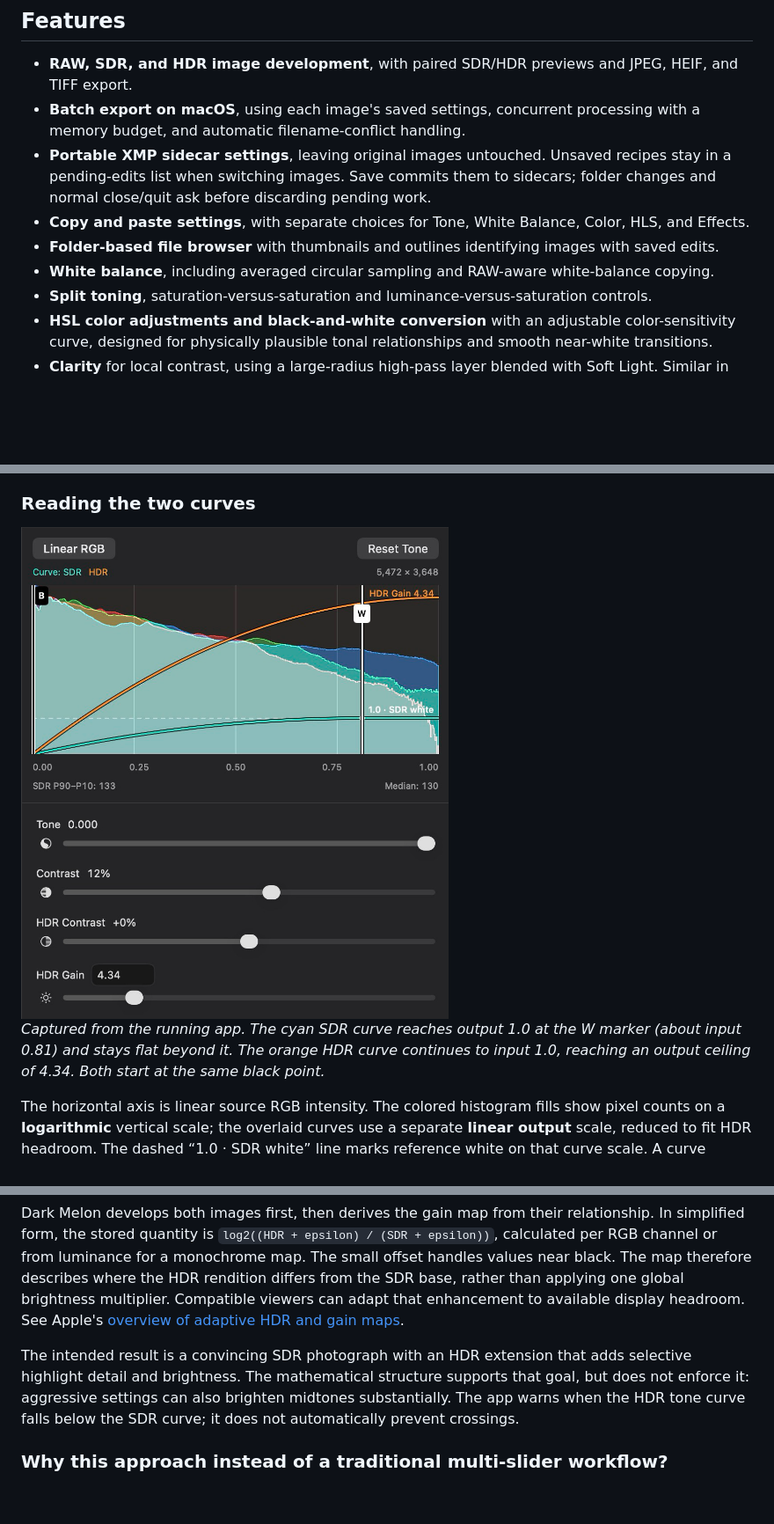
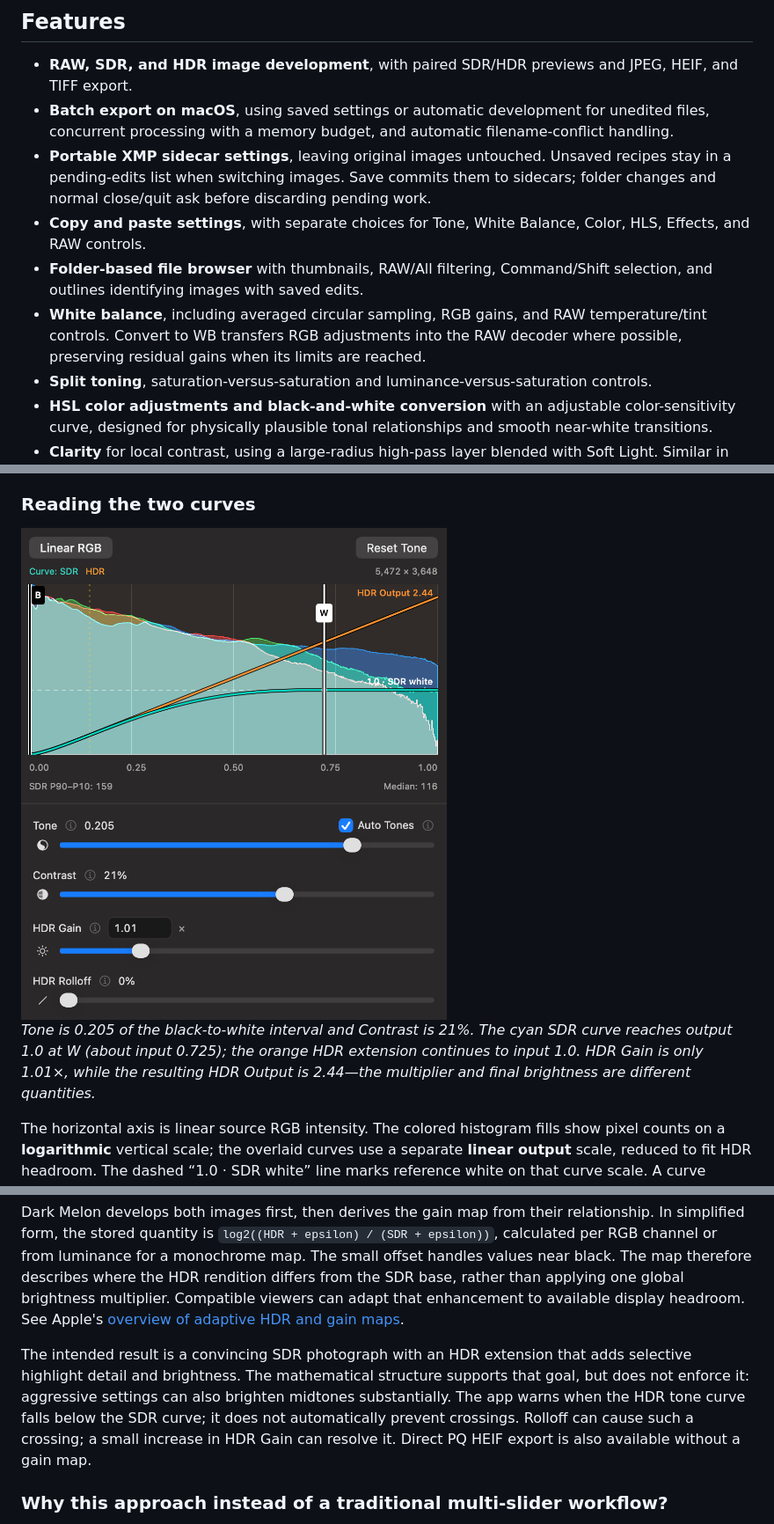
Before and after one commit to 1096bimu/Dark-Melon, a Markdown page: README.md, 3 parts joined by grey strips. Shown: that part at 88% size. Rendered like a GitHub page; pictures changed too: docs/images/tone-histogram.png; blank space fills up the shorter version.

Commit message:
Document tangent-based HDR development and updated tone controls

```diff
--- a/README.md
+++ b/README.md
@@ -23,11 +23,11 @@ An original 2736 × 1824 JPEG export with an embedded ISO 21496-1 HDR gain map.
 ## Features
 
 - **RAW, SDR, and HDR image development**, with paired SDR/HDR previews and JPEG, HEIF, and TIFF export.
-- **Batch export on macOS**, using each image's saved settings, concurrent processing with a memory budget, and automatic filename-conflict handling.
+- **Batch export on macOS**, using saved settings or automatic development for unedited files, concurrent processing with a memory budget, and automatic filename-conflict handling.
 - **Portable XMP sidecar settings**, leaving original images untouched. Unsaved recipes stay in a pending-edits list when switching images. Save commits them to sidecars; folder changes and normal close/quit ask before discarding pending work.
-- **Copy and paste settings**, with separate choices for Tone, White Balance, Color, HLS, and Effects.
-- **Folder-based file browser** with thumbnails and outlines identifying images with saved edits.
-- **White balance**, including averaged circular sampling and RAW-aware white-balance copying.
+- **Copy and paste settings**, with separate choices for Tone, White Balance, Color, HLS, Effects, and RAW controls.
+- **Folder-based file browser** with thumbnails, RAW/All filtering, Command/Shift selection, and outlines identifying images with saved edits.
+- **White balance**, including averaged circular sampling, RGB gains, and RAW temperature/tint controls. Convert to WB transfers RGB adjustments into the RAW decoder where possible, preserving residual gains when its limits are reached.
 - **Split toning**, saturation-versus-saturation and luminance-versus-saturation controls.
 - **HSL color adjustments and black-and-white conversion** with an adjustable color-sensitivity curve, designed for physically plausible tonal relationships and smooth near-white transitions.
 - **Clarity** for local contrast, using a large-radius high-pass layer blended with Soft Light. Similar in purpose to Lightroom's Clarity, but a different implementation; negative strength softens contrast.
@@ -85,5 +96,5 @@ For example, an SDR white point can make a room look properly exposed while brig
 
-*Captured from the running app. The cyan SDR curve reaches output 1.0 at the W marker (about input 0.81) and stays flat beyond it. The orange HDR curve continues to input 1.0, reaching an output ceiling of 4.34. Both start at the same black point.*
+*Tone is 0.205 of the black-to-white interval and Contrast is 21%. The cyan SDR curve reaches output 1.0 at W (about input 0.725); the orange HDR extension continues to input 1.0. HDR Gain is only 1.01×, while the resulting HDR Output is 2.44—the multiplier and final brightness are different quantities.*
 
 The horizontal axis is linear source RGB intensity. The colored histogram fills show pixel counts on a **logarithmic** vertical scale; the overlaid curves use a separate **linear output** scale, reduced to fit HDR headroom. The dashed “1.0 · SDR white” line marks reference white on that curve scale. A curve crossing a histogram trace has no special meaning—the two heights represent different quantities.
 
@@ -93,7 +104,7 @@ An SDR-base gain-map file contains a conventional SDR image plus information for
 
 Dark Melon develops both images first, then derives the gain map from their relationship. In simplified form, the stored quantity is `log2((HDR + epsilon) / (SDR + epsilon))`, calculated per RGB channel or from luminance for a monochrome map. The small offset handles values near black. The map therefore describes where the HDR rendition differs from the SDR base, rather than applying one global brightness multiplier. Compatible viewers can adapt that enhancement to available display headroom. See Apple's [overview of adaptive HDR and gain maps](https://developer.apple.com/videos/play/wwdc2024/10177/).
 
-The intended result is a convincing SDR photograph with an HDR extension that adds selective highlight detail and brightness. The mathematical structure supports that goal, but does not enforce it: aggressive settings can also brighten midtones substantially. The app warns when the HDR tone curve falls below the SDR curve; it does not automatically prevent crossings.
+The intended result is a convincing SDR photograph with an HDR extension that adds selective highlight detail and brightness. The mathematical structure supports that goal, but does not enforce it: aggressive settings can also brighten midtones substantially. The app warns when the HDR tone curve falls below the SDR curve; it does not automatically prevent crossings. Rolloff can cause such a crossing; a small increase in HDR Gain can resolve it. Direct PQ HEIF export is also available without a gain map.
 
 ### Why this approach instead of a traditional multi-slider workflow?
 
```
Also changed, not shown: other parts of README.md (+20 -9 lines), DevelopmentSettings.md (+8 -7 lines).
